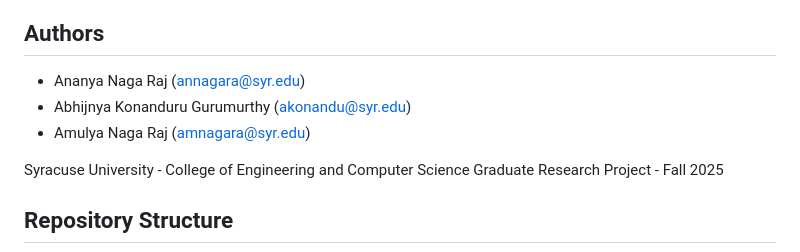
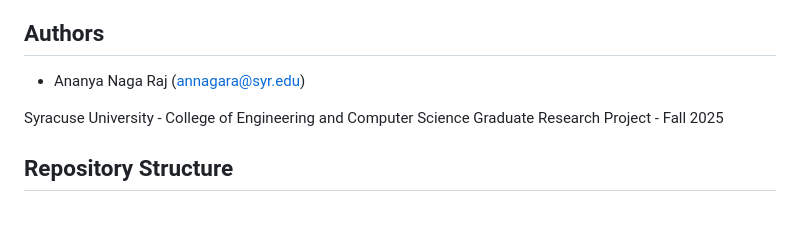
Before and after one commit to Ananyanagaraj11/iot-attack-detection-dashboard, a Markdown page: README.md, the part around one of its changes. Drawn GitHub-style; blank space fills up the shorter version.

```diff
--- a/README.md
+++ b/README.md
@@ -5,8 +5,6 @@ This project implements a comprehensive machine learning-based intrusion detecti
 
 ## Authors
 - Ananya Naga Raj (annagara@syr.edu)
-- Abhijnya Konanduru Gurumurthy (akonandu@syr.edu)
-- Amulya Naga Raj (amnagara@syr.edu)
 
 Syracuse University - College of Engineering and Computer Science
 Graduate Research Project - Fall 2025
```
Also changed, not shown: other parts of README.md (+1 -0 lines).
